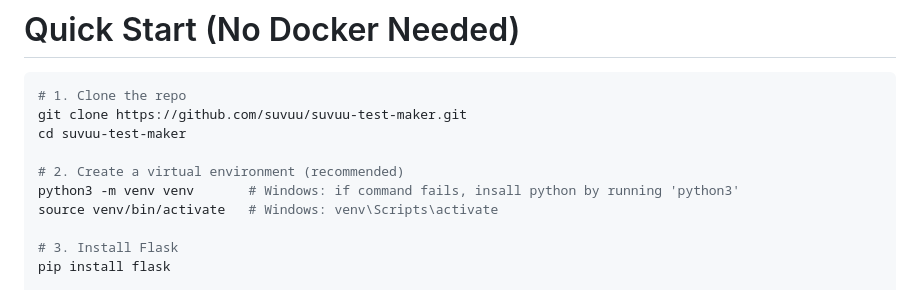
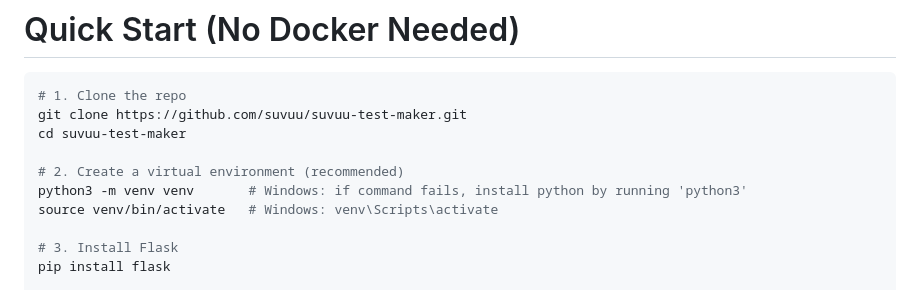
Before and after one commit to suvuu/suvuu-test-maker, a Markdown page: README.MD, the part around the change. Rendered like a GitHub page.

Commit message:
Fix typo in Python installation instructions
Corrected a typo in the README regarding Python installation instructions.

```diff
--- a/README.MD
+++ b/README.MD
@@ -29,7 +29,7 @@ git clone https://github.com/suvuu/suvuu-test-maker.git
 cd suvuu-test-maker
 
 # 2. Create a virtual environment (recommended)
-python3 -m venv venv       # Windows: if command fails, insall python by running 'python3'
+python3 -m venv venv       # Windows: if command fails, install python by running 'python3'
 source venv/bin/activate   # Windows: venv\Scripts\activate
 
 # 3. Install Flask
```
